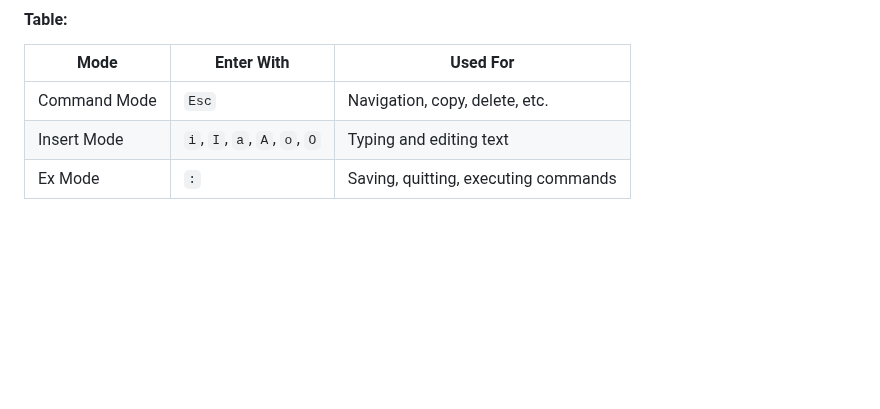
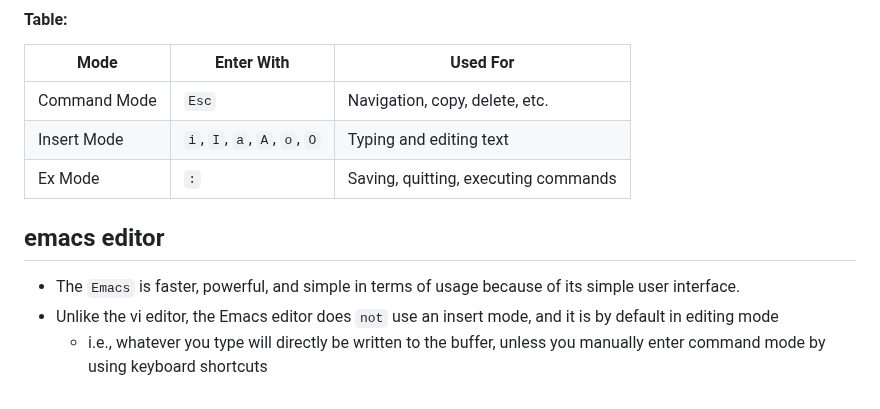
Before and after one commit to alokg-812/IIT-Madras, a Markdown page: SystemCommands/Week2/README.md, the part around the change. Drawn GitHub-style; blank space fills up the shorter version.

```diff
--- a/SystemCommands/Week2/README.md
+++ b/SystemCommands/Week2/README.md
@@ -102,11 +102,7 @@ _Editors like vi and emacs support most of these features._
 | Ex Mode      | `:`                          | Saving, quitting, executing commands |
 
 
-
-
-
-
-
-
-
--
+## emacs editor
+- The `Emacs` is faster, powerful, and simple in terms of usage because of its simple user interface.
+- Unlike the vi editor, the Emacs editor does `not` use an insert mode, and it is by default in editing mode
+   - i.e., whatever you type will directly be written to the buffer, unless you manually enter command mode by using keyboard shortcuts
```
